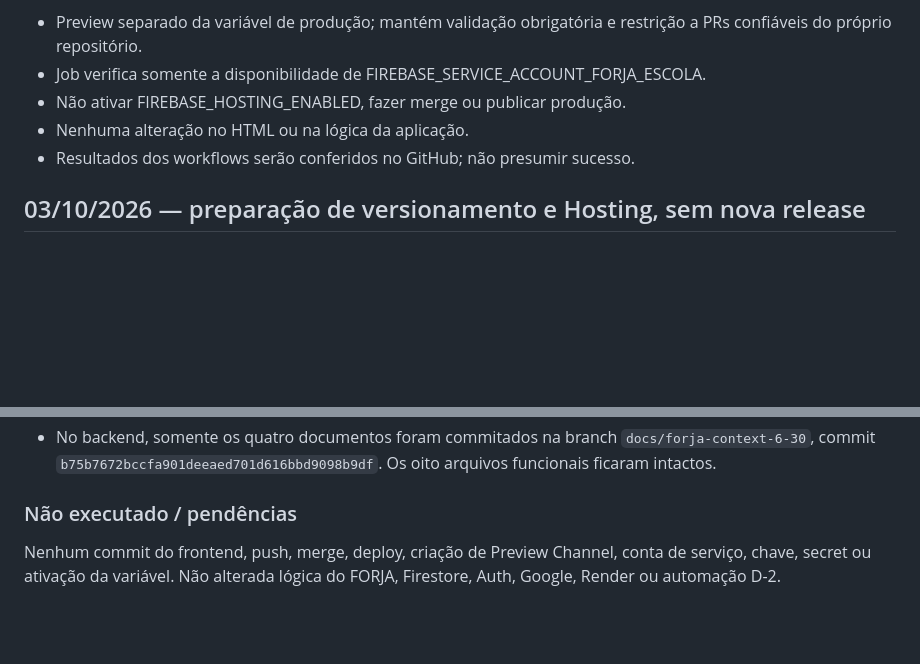
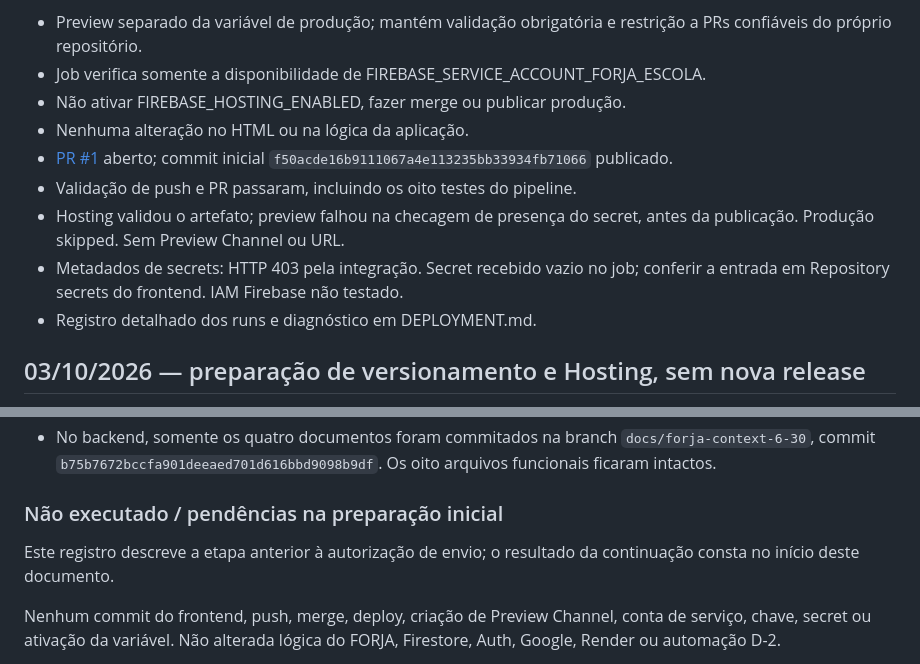
Before and after one commit to gokuoficialbr123-gif/forja-escola, a Markdown page: docs/CHANGELOG_FORJA.md, 2 parts joined by grey strips. Rendered like a GitHub page; blank space fills up the shorter version.

```diff
--- a/docs/CHANGELOG_FORJA.md
+++ b/docs/CHANGELOG_FORJA.md
@@ -12,7 +12,14 @@ revisão, sem HTML ou workflows. Sua criação não executou deploy nem merge.
 - Job verifica somente a disponibilidade de FIREBASE_SERVICE_ACCOUNT_FORJA_ESCOLA.
 - Não ativar FIREBASE_HOSTING_ENABLED, fazer merge ou publicar produção.
 - Nenhuma alteração no HTML ou na lógica da aplicação.
-- Resultados dos workflows serão conferidos no GitHub; não presumir sucesso.
+- [PR #1](https://github.com/gokuoficialbr123-gif/forja-escola/pull/1) aberto;
+  commit inicial `f50acde16b9111067a4e113235bb33934fb71066` publicado.
+- Validação de push e PR passaram, incluindo os oito testes do pipeline.
+- Hosting validou o artefato; preview falhou na checagem de presença do secret,
+  antes da publicação. Produção skipped. Sem Preview Channel ou URL.
+- Metadados de secrets: HTTP 403 pela integração. Secret recebido vazio no job;
+  conferir a entrada em Repository secrets do frontend. IAM Firebase não testado.
+- Registro detalhado dos runs e diagnóstico em DEPLOYMENT.md.
 
 ## 03/10/2026 — preparação de versionamento e Hosting, sem nova release
 
@@ -44,7 +51,10 @@ O usuário aprovou a auditoria e definiu este repositório como frontend oficial
   `docs/forja-context-6-30`, commit `b75b7672bccfa901deeaed701d616bbd9098b9df`.
   Os oito arquivos funcionais ficaram intactos.
 
-### Não executado / pendências
+### Não executado / pendências na preparação inicial
+
+Este registro descreve a etapa anterior à autorização de envio; o resultado da
+continuação consta no início deste documento.
 
 Nenhum commit do frontend, push, merge, deploy, criação de Preview Channel,
 conta de serviço, chave, secret ou ativação da variável. Não alterada lógica do
```
Also changed, not shown: docs/DEPLOYMENT.md (+37 -8 lines), docs/FORJA_PROJECT_CONTEXT.md (+9 -6 lines).
